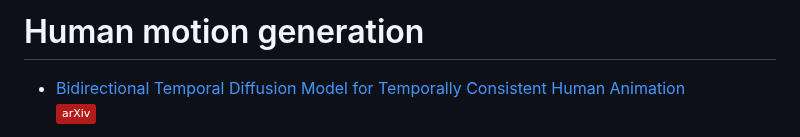
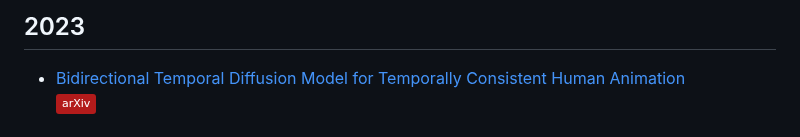
Before and after one commit to zhiqic/Awesome-Video-Generation, a Markdown page: human_motion_generation.md, the part around one of its changes. Rendered like a GitHub page; badges without logos.

```diff
--- a/human_motion_generation.md
+++ b/human_motion_generation.md
@@ -1,5 +1,4 @@
-# Human motion generation
-
+## 2023
 + [Bidirectional Temporal Diffusion Model for Temporally Consistent Human Animation](https://arxiv.org/abs/2307.00574)\
   [![arXiv](https://img.shields.io/badge/arXiv-b31b1b.svg)](https://arxiv.org/abs/2307.00574)
 
```
Also changed, not shown: other parts of human_motion_generation.md (+14 -0 lines).
